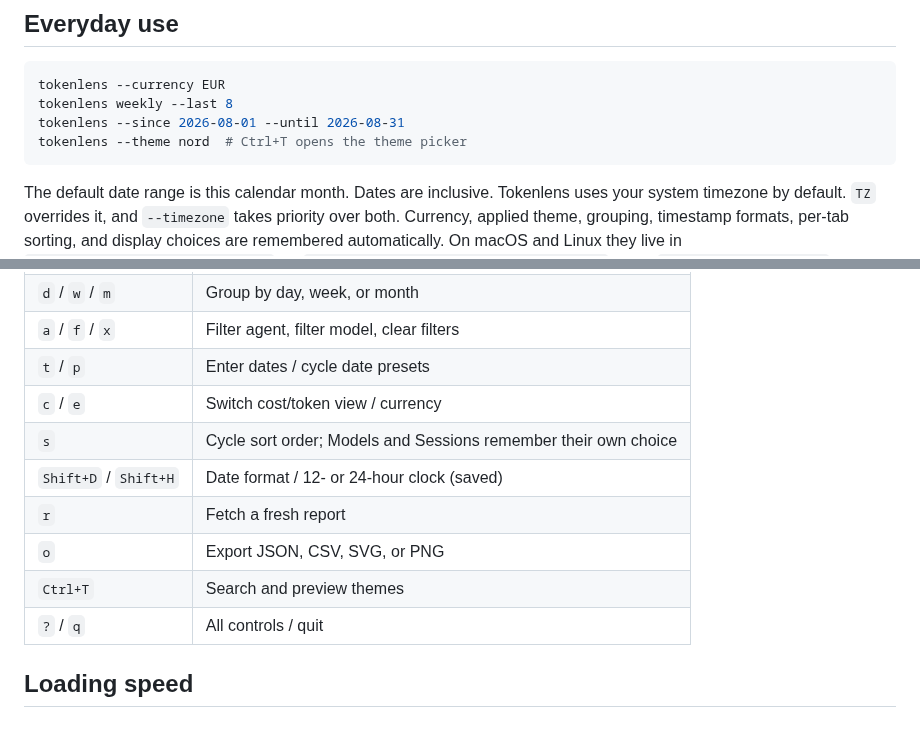
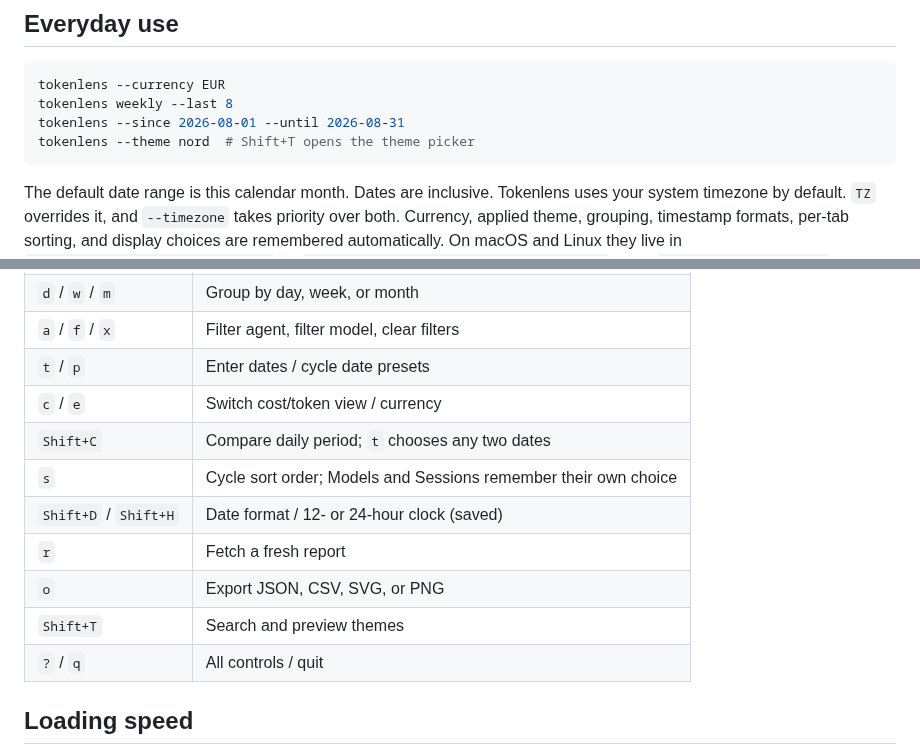
Before and after one commit to Kameleon21/tokenlens, a Markdown page: README.md, 2 parts joined by grey strips. GitHub-like rendering; blank space fills up the shorter version.

Commit message:
Add custom daily comparisons and release v0.6.0

````diff
--- a/README.md
+++ b/README.md
@@ -61,7 +61,7 @@ tokenlens --demo
 tokenlens --currency EUR
 tokenlens weekly --last 8
 tokenlens --since 2026-08-01 --until 2026-08-31
-tokenlens --theme nord  # Ctrl+T opens the theme picker
+tokenlens --theme nord  # Shift+T opens the theme picker
 ```
 
 The default date range is this calendar month. Dates are inclusive. Tokenlens uses your system timezone by default. `TZ` overrides it, and `--timezone` takes priority over both.
@@ -79,11 +79,12 @@ See [saved preferences](docs/usage.md#saved-preferences) for all settings and Wi
 | `a` / `f` / `x` | Filter agent, filter model, clear filters |
 | `t` / `p` | Enter dates / cycle date presets |
 | `c` / `e` | Switch cost/token view / currency |
+| `Shift+C` | Compare daily period; `t` chooses any two dates |
 | `s` | Cycle sort order; Models and Sessions remember their own choice |
 | `Shift+D` / `Shift+H` | Date format / 12- or 24-hour clock (saved) |
 | `r` | Fetch a fresh report |
 | `o` | Export JSON, CSV, SVG, or PNG |
-| `Ctrl+T` | Search and preview themes |
+| `Shift+T` | Search and preview themes |
 | `?` / `q` | All controls / quit |
 
 ## Loading speed
````
Also changed, not shown: CHANGELOG.md (+12 -0 lines), docs/usage.md (+35 -5 lines), docs/assets/daily-comparison.png (added), 7 other files.
